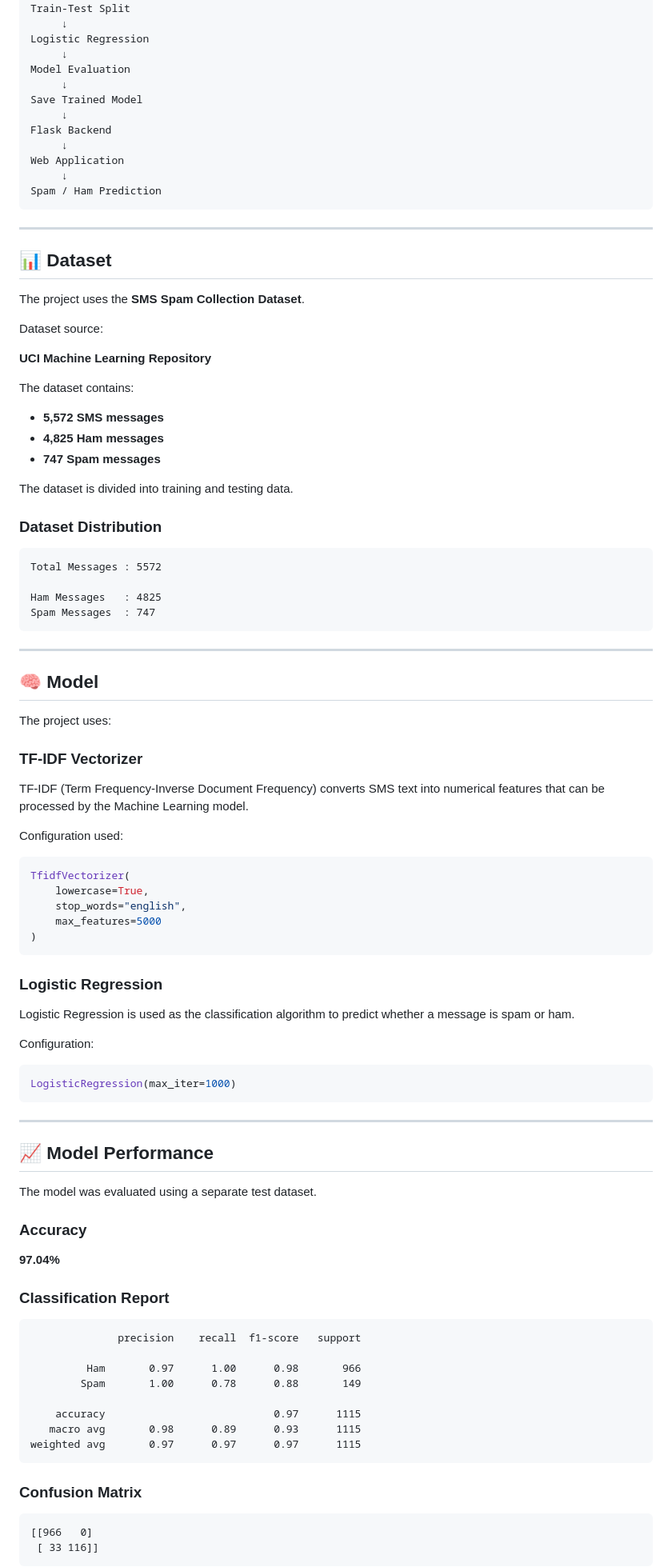
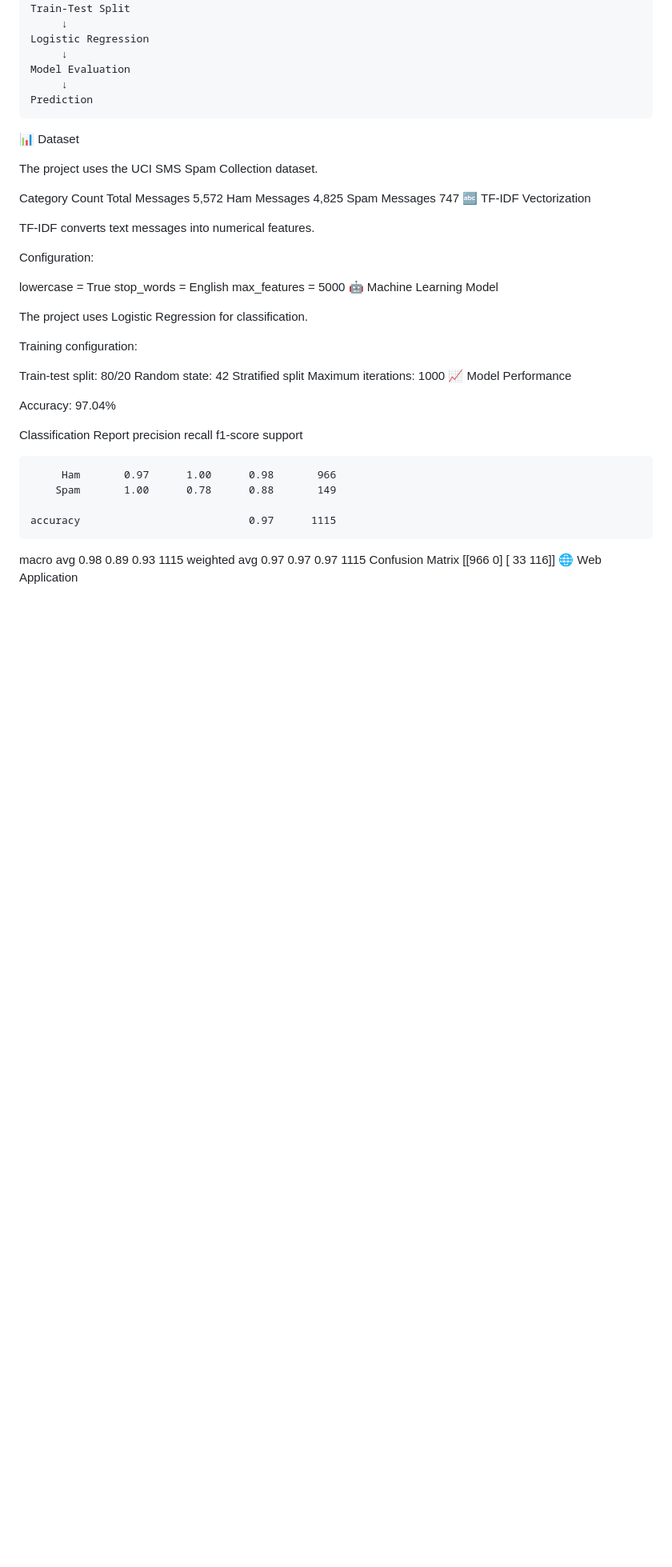
Before and after one commit to subashinisselvem/Spam-SMS-Detection, a Markdown page: README.md, the part around one of its changes. Shown at 80% size. Rendered like a GitHub page; blank space fills up the shorter version.

````diff
--- a/README.md
+++ b/README.md
@@ -86,85 +52,40 @@ Logistic Regression
      ↓
 Model Evaluation
      ↓
-Save Trained Model
-     ↓
-Flask Backend
-     ↓
-Web Application
-     ↓
-Spam / Ham Prediction
+Prediction
 ```
+📊 Dataset
 
----
+The project uses the UCI SMS Spam Collection dataset.
 
-## 📊 Dataset
+Category	Count
+Total Messages	5,572
+Ham Messages	4,825
+Spam Messages	747
+🔤 TF-IDF Vectorization
 
-The project uses the **SMS Spam Collection Dataset**.
-
-Dataset source:
-
-**UCI Machine Learning Repository**
-
-The dataset contains:
-
-* **5,572 SMS messages**
-* **4,825 Ham messages**
-* **747 Spam messages**
-
-The dataset is divided into training and testing data.
-
-### Dataset Distribution
-
-```text
-Total Messages : 5572
-
-Ham Messages   : 4825
-Spam Messages  : 747
-```
-
----
-
-## 🧠 Model
-
-The project uses:
-
-### TF-IDF Vectorizer
-
-TF-IDF (Term Frequency-Inverse Document Frequency) converts SMS text into numerical features that can be processed by the Machine Learning model.
-
-Configuration used:
-
-```python
-TfidfVectorizer(
-    lowercase=True,
-    stop_words="english",
-    max_features=5000
-)
-```
-
-### Logistic Regression
-
-Logistic Regression is used as the classification algorithm to predict whether a message is spam or ham.
+TF-IDF converts text messages into numerical features.
 
 Configuration:
 
-```python
-LogisticRegression(max_iter=1000)
-```
+lowercase = True
+stop_words = English
+max_features = 5000
+🤖 Machine Learning Model
 
----
+The project uses Logistic Regression for classification.
 
-## 📈 Model Performance
+Training configuration:
 
-The model was evaluated using a separate test dataset.
+Train-test split: 80/20
+Random state: 42
+Stratified split
+Maximum iterations: 1000
+📈 Model Performance
 
-### Accuracy
+Accuracy: 97.04%
 
-**97.04%**
-
-### Classification Report
-
-```text
+Classification Report
               precision    recall  f1-score   support
 
          Ham       0.97      1.00      0.98       966
@@ -173,12 +94,8 @@ The model was evaluated using a separate test dataset.
     accuracy                           0.97      1115
    macro avg       0.98      0.89      0.93      1115
 weighted avg       0.97      0.97      0.97      1115
-```
-
-### Confusion Matrix
-
-```text
+Confusion Matrix
 [[966   0]
  [ 33 116]]
-```
+🌐 Web Application
 
````
Also changed, not shown: other parts of README.md (+114 -297 lines).
